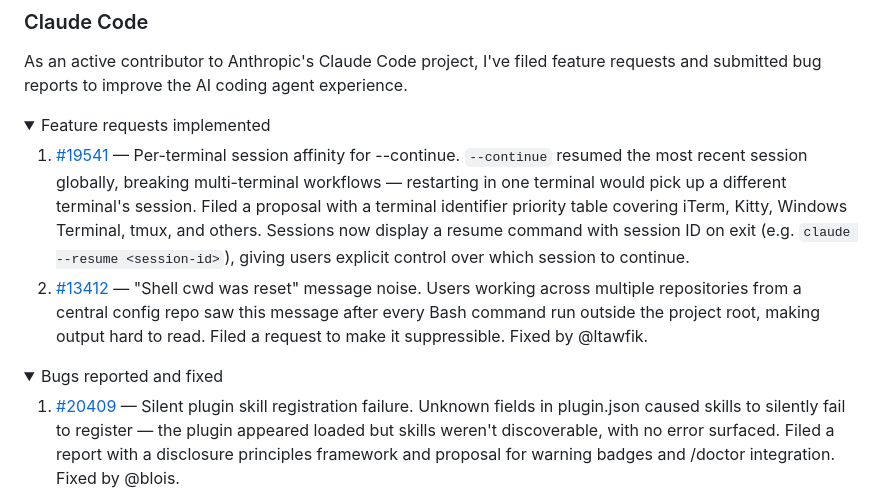
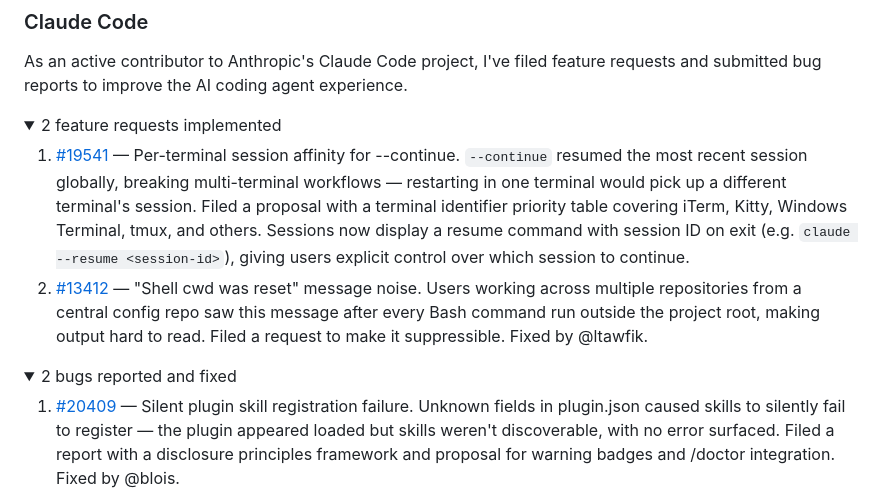
Before and after one commit to kitaekatt/kitaekatt, a Markdown page: README.md, the part around the change. GitHub-like rendering; folded sections open.

Commit message:
Specify counts in Claude Code collapsible summaries
Co-Authored-By: Claude Sonnet 4.6 <noreply@anthropic.com>

```diff
--- a/README.md
+++ b/README.md
@@ -16,7 +16,7 @@ My current focus is AI Programming. I'm a Claude Code power-user, and active con
 As an active contributor to Anthropic's Claude Code project, I've filed feature requests and submitted bug reports to improve the AI coding agent experience.
 
 <details>
-<summary>Feature requests implemented</summary>
+<summary>2 feature requests implemented</summary>
 
 1. [#19541](https://github.com/anthropics/claude-code/issues/19541) — Per-terminal session affinity for --continue.
 `--continue` resumed the most recent session globally, breaking multi-terminal workflows — restarting in one terminal would pick up a different terminal's session. Filed a proposal with a terminal identifier priority table covering iTerm, Kitty, Windows Terminal, tmux, and others. Sessions now display a resume command with session ID on exit (e.g. `claude --resume <session-id>`), giving users explicit control over which session to continue.
@@ -26,7 +26,7 @@ Users working across multiple repositories from a central config repo saw this m
 </details>
 
 <details>
-<summary>Bugs reported and fixed</summary>
+<summary>2 bugs reported and fixed</summary>
 
 1. [#20409](https://github.com/anthropics/claude-code/issues/20409) — Silent plugin skill registration failure.
 Unknown fields in plugin.json caused skills to silently fail to register — the plugin appeared loaded but skills weren't discoverable, with no error surfaced. Filed a report with a disclosure principles framework and proposal for warning badges and /doctor integration. Fixed by @blois.
```
